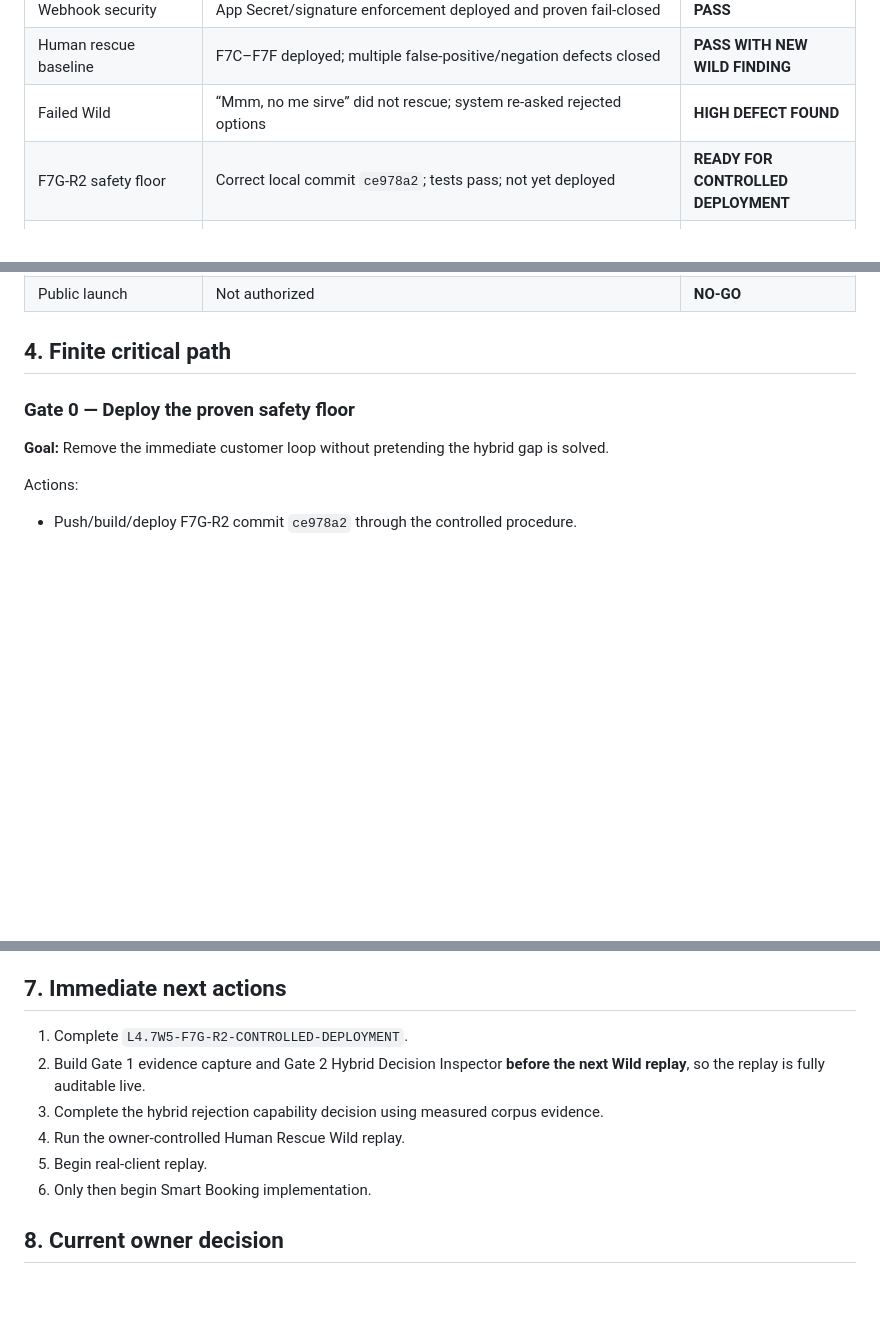
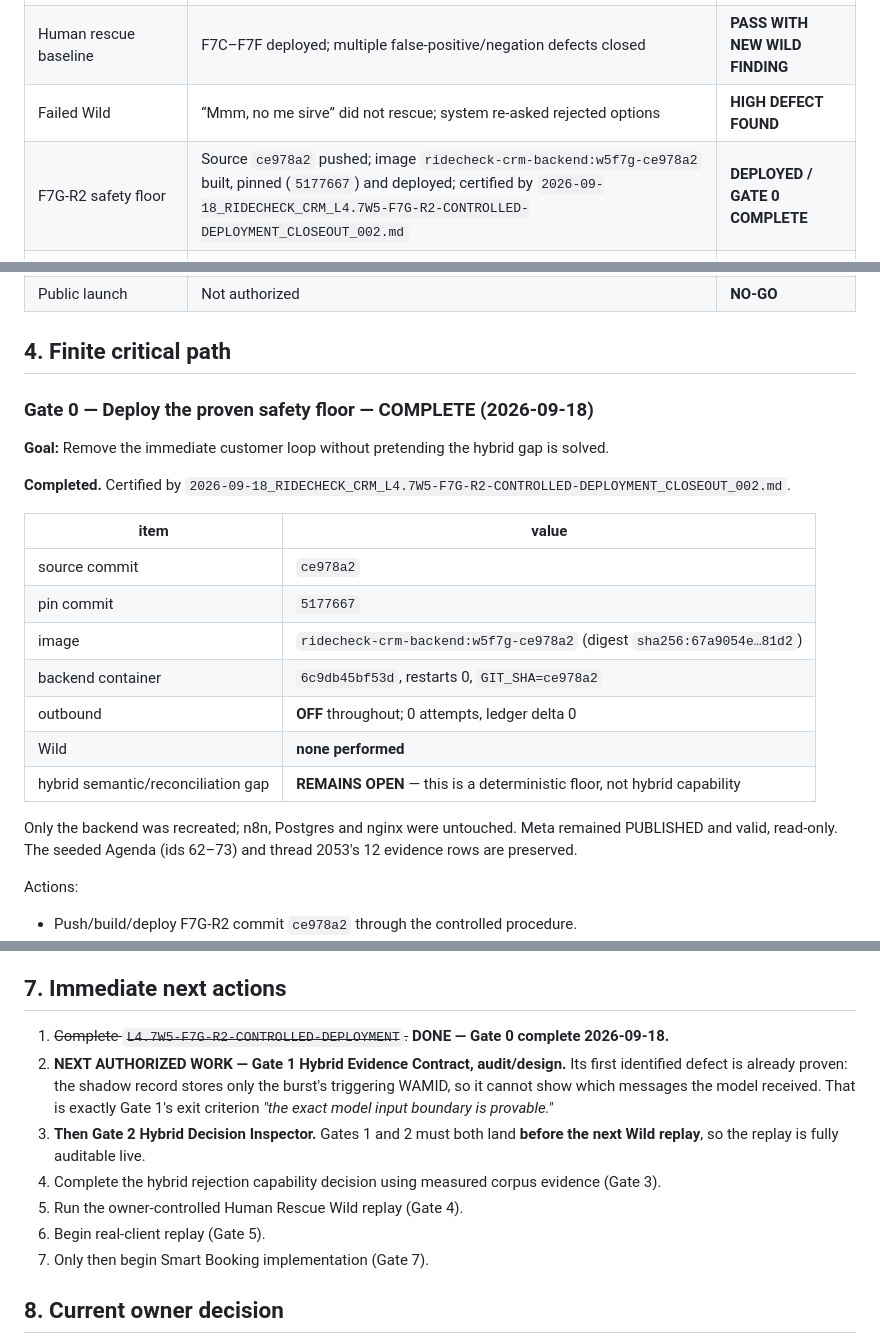
Before and after one commit to laradittmar/ridecheck-crm, a Markdown page: docs/Launch/2026-09-18_RIDECHECK_CRM_PRELAUNCH-CANONICAL-ROADMAP_AUDIT_001.md, 3 parts joined by grey strips. Rendered like a GitHub page; blank space fills up the shorter version.

Commit message:
docs(roadmap): Gate 0 complete — F7G-R2 deployed and certified
Evidence-backed status sync only, from the verified closeout
2026-09-18_RIDECHECK_CRM_L4.7W5-F7G-R2-CONTROLLED-DEPLOYMENT_CLOSEOUT_002.md.

Launch-truth table: F7G-R2 moves from READY FOR CONTROLLED DEPLOYMENT to
DEPLOYED / GATE 0 COMPLETE, naming the certifying closeout.

Gate 0 marked complete with source ce978a2, pin 5177667, image
ridecheck-crm-backend:w5f7g-ce978a2, backend container 6c9db45bf53d, outbound OFF,
no Wild performed, and the hybrid semantic/reconciliation gap recorded as still
open — the floor is a floor, not hybrid capability.

Immediate next actions: Gate 1 Hybrid Evidence Contract, then Gate 2 Hybrid
Decision Inspector, both before the next Wild replay. Gate 1's first defect is
already proven — the shadow record keeps only the burst's triggering WAMID, so it
cannot show which messages the model received, which is precisely Gate 1's
"the exact model input boundary is provable".

No other row, gate, exit criterion or governance rule was touched. Roadmap
document only: no application code, no configuration, no runtime or business-data
operation, no build, deploy, outbound, Meta call, n8n change or Wild.

Co-Authored-By: Claude Opus 5 (1M context) <noreply@anthropic.com>
Claude-Session: https://claude.ai/code/session_012ft9E2ABmtgvCUi5noCKft

```diff
--- a/docs/Launch/2026-09-18_RIDECHECK_CRM_PRELAUNCH-CANONICAL-ROADMAP_AUDIT_001.md
+++ b/docs/Launch/2026-09-18_RIDECHECK_CRM_PRELAUNCH-CANONICAL-ROADMAP_AUDIT_001.md
@@ -41,7 +41,7 @@ The LLM and CE are independent evidence producers. Neither may silently become b
 | Webhook security | App Secret/signature enforcement deployed and proven fail-closed | **PASS** |
 | Human rescue baseline | F7C–F7F deployed; multiple false-positive/negation defects closed | **PASS WITH NEW WILD FINDING** |
 | Failed Wild | “Mmm, no me sirve” did not rescue; system re-asked rejected options | **HIGH DEFECT FOUND** |
-| F7G-R2 safety floor | Correct local commit `ce978a2`; tests pass; not yet deployed | **READY FOR CONTROLLED DEPLOYMENT** |
+| F7G-R2 safety floor | Source `ce978a2` pushed; image `ridecheck-crm-backend:w5f7g-ce978a2` built, pinned (`5177667`) and deployed; certified by `2026-09-18_RIDECHECK_CRM_L4.7W5-F7G-R2-CONTROLLED-DEPLOYMENT_CLOSEOUT_002.md` | **DEPLOYED / GATE 0 COMPLETE** |
 | Hybrid interpretation for offered-slot rejection | Semantic result had no rejection; forensic record cannot prove which complete burst the model saw; no dedicated claim/reconciliation policy exists | **NOT PROVEN** |
 | Alternative-time request | “¿No tenés algo más temprano?” correctly must not be treated as a rejection, but useful alternative response remains open F-03 | **OPEN MEDIUM** |
 | Live hybrid observability | Current Control dashboard shows operational summaries but not Raw/LLM/CE/Reconciler/Canonical evidence | **LAUNCH GATE OPEN** |
@@ -51,9 +51,24 @@ The LLM and CE are independent evidence producers. Neither may silently become b
 
 ## 4. Finite critical path
 
-### Gate 0 — Deploy the proven safety floor
+### Gate 0 — Deploy the proven safety floor — **COMPLETE (2026-09-18)**
 
 **Goal:** Remove the immediate customer loop without pretending the hybrid gap is solved.
+
+**Completed.** Certified by `2026-09-18_RIDECHECK_CRM_L4.7W5-F7G-R2-CONTROLLED-DEPLOYMENT_CLOSEOUT_002.md`.
+
+| item | value |
+|---|---|
+| source commit | `ce978a2` |
+| pin commit | `5177667` |
+| image | `ridecheck-crm-backend:w5f7g-ce978a2` (digest `sha256:67a9054e…81d2`) |
+| backend container | `6c9db45bf53d`, restarts 0, `GIT_SHA=ce978a2` |
+| outbound | **OFF** throughout; 0 attempts, ledger delta 0 |
+| Wild | **none performed** |
+| hybrid semantic/reconciliation gap | **REMAINS OPEN** — this is a deterministic floor, not hybrid capability |
+
+Only the backend was recreated; n8n, Postgres and nginx were untouched. Meta remained PUBLISHED and
+valid, read-only. The seeded Agenda (ids 62–73) and thread 2053's 12 evidence rows are preserved.
 
 Actions:
 
@@ -316,12 +331,17 @@ Public launch begins only after Lara declares **GO**.
 
 ## 7. Immediate next actions
 
-1. Complete `L4.7W5-F7G-R2-CONTROLLED-DEPLOYMENT`.
-2. Build Gate 1 evidence capture and Gate 2 Hybrid Decision Inspector **before the next Wild replay**, so the replay is fully auditable live.
-3. Complete the hybrid rejection capability decision using measured corpus evidence.
-4. Run the owner-controlled Human Rescue Wild replay.
-5. Begin real-client replay.
-6. Only then begin Smart Booking implementation.
+1. ~~Complete `L4.7W5-F7G-R2-CONTROLLED-DEPLOYMENT`.~~ **DONE — Gate 0 complete 2026-09-18.**
+2. **NEXT AUTHORIZED WORK — Gate 1 Hybrid Evidence Contract, audit/design.** Its first identified
+   defect is already proven: the shadow record stores only the burst's triggering WAMID, so it
+   cannot show which messages the model received. That is exactly Gate 1's exit criterion
+   *"the exact model input boundary is provable."*
+3. **Then Gate 2 Hybrid Decision Inspector.**
+   Gates 1 and 2 must both land **before the next Wild replay**, so the replay is fully auditable live.
+4. Complete the hybrid rejection capability decision using measured corpus evidence (Gate 3).
+5. Run the owner-controlled Human Rescue Wild replay (Gate 4).
+6. Begin real-client replay (Gate 5).
+7. Only then begin Smart Booking implementation (Gate 7).
 
 ## 8. Current owner decision
 
```
